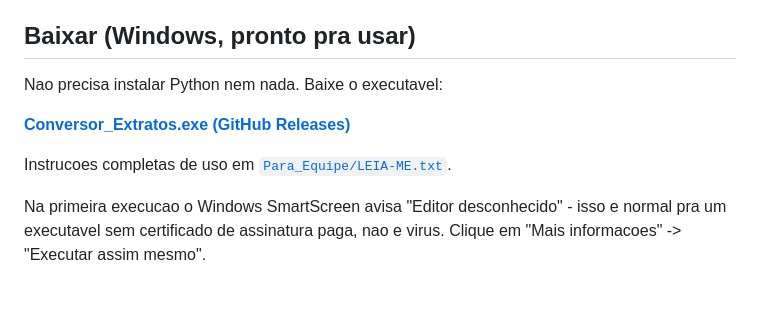
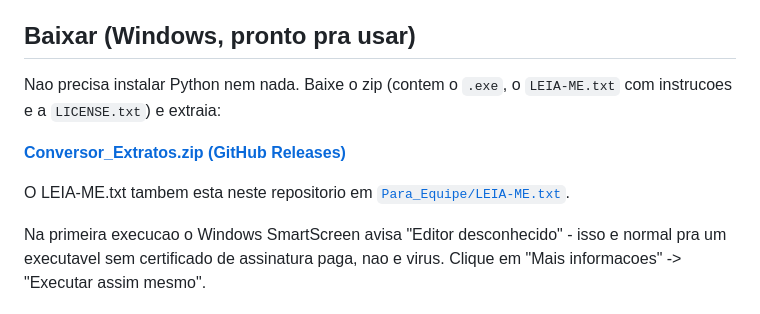
Before and after one commit to jeanvieir4/conversor-extrato-pdf-excel-ofx, a Markdown page: README.md, the part around the change. GitHub-like rendering.

Commit message:
Distribui o executavel em zip (junto com LEIA-ME e LICENSE) em vez do exe solto

```diff
--- a/README.md
+++ b/README.md
@@ -11,11 +11,13 @@ numa planilha.
 
 ## Baixar (Windows, pronto pra usar)
 
-Nao precisa instalar Python nem nada. Baixe o executavel:
+Nao precisa instalar Python nem nada. Baixe o zip (contem o `.exe`, o
+`LEIA-ME.txt` com instrucoes e a `LICENSE.txt`) e extraia:
 
-**[Conversor_Extratos.exe (GitHub Releases)](https://github.com/jeanvieir4/conversor-extrato-pdf-excel-ofx/releases/download/1.0/Conversor_Extratos.exe)**
+**[Conversor_Extratos.zip (GitHub Releases)](https://github.com/jeanvieir4/conversor-extrato-pdf-excel-ofx/releases/download/1.0/Conversor_Extratos.zip)**
 
-Instrucoes completas de uso em [`Para_Equipe/LEIA-ME.txt`](Para_Equipe/LEIA-ME.txt).
+O LEIA-ME.txt tambem esta neste repositorio em
+[`Para_Equipe/LEIA-ME.txt`](Para_Equipe/LEIA-ME.txt).
 
 Na primeira execucao o Windows SmartScreen avisa "Editor desconhecido" -
 isso e normal pra um executavel sem certificado de assinatura paga, nao e
```
